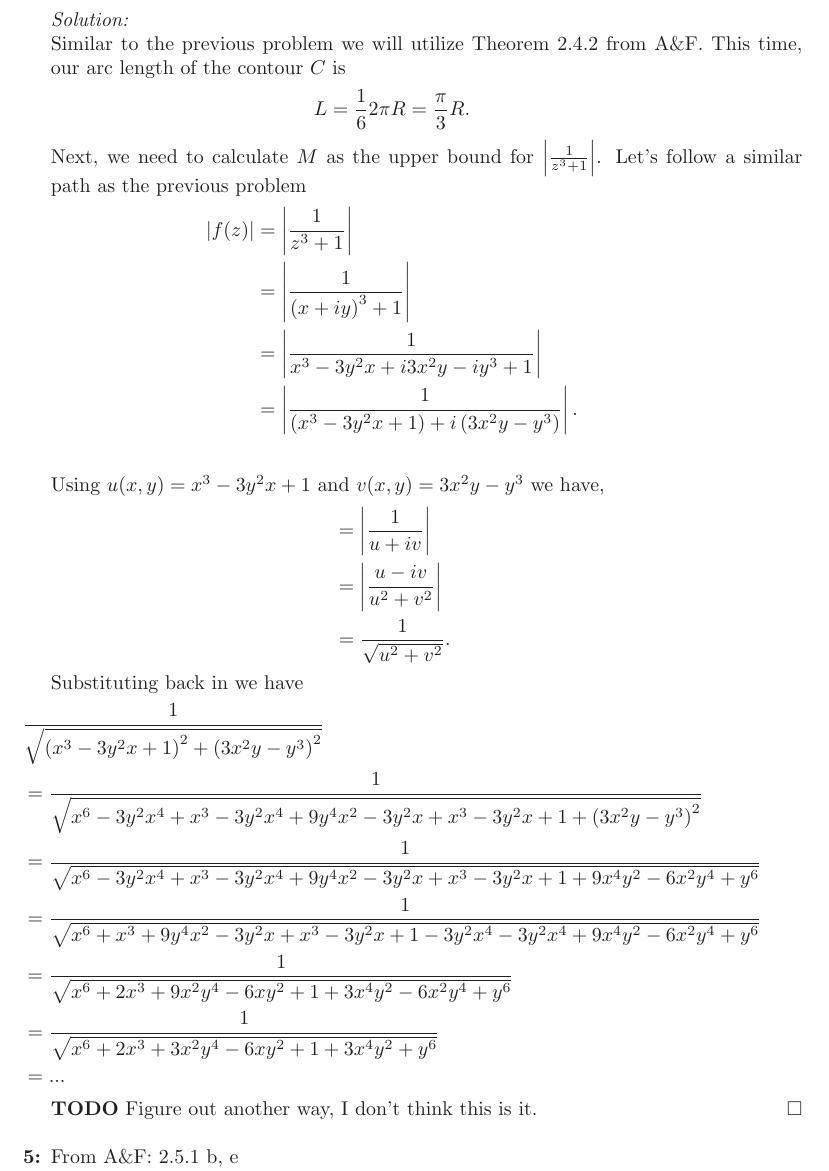
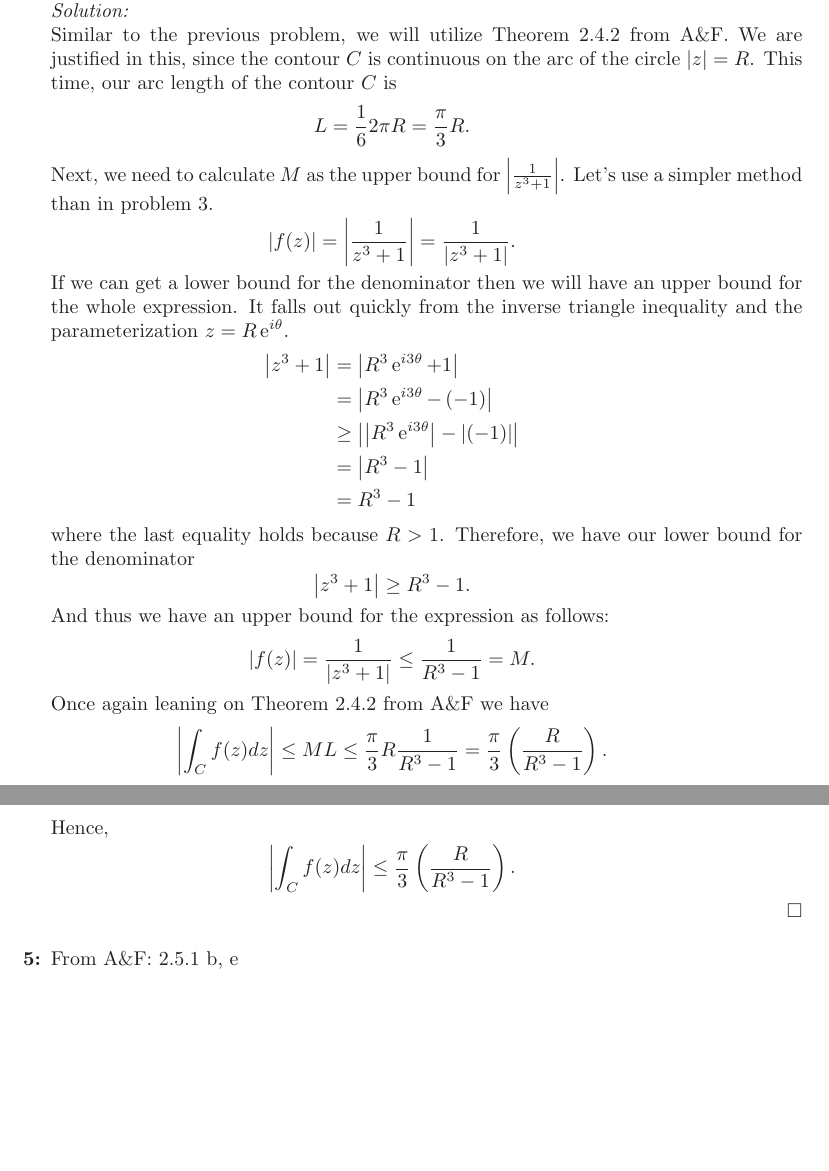
Before and after one commit to hunter-lybbert/uw-central, a LaTeX problem sheet (complex_analysis/hw_04/hw04.tex): part of page 7 of 9 before the commit and two parts of pages 7 and 8 of 9 after it, the two joined at a grey line, cut so that both start at the same text, the shorter picture padded with empty space. Compiled offline with pdfLaTeX.

Commit message:
Save work for problem 4.

```diff
--- a/complex_analysis/hw_04/hw04.tex
+++ b/complex_analysis/hw_04/hw04.tex
@@ -277,35 +289,42 @@ $$
 \lim_{R \rightarrow \infty} \int_C \frac{\D z}{z^3 + 1} = 0
 $$
 \textit{Solution:} \\
-Similar to the previous problem we will utilize Theorem 2.4.2 from A\&F. This time, our arc length of the contour $C$ is
+Similar to the previous problem, we will utilize Theorem 2.4.2 from A\&F.
+We are justified in this, since the contour $C$ is continuous on the arc of the circle $|z| = R$.
+This time, our arc length of the contour $C$ is
 $$
 L = \frac 1 6 2\pi R = \frac{\pi}{3} R.
 $$
 Next, we need to calculate $M$ as the upper bound for $\left| \frac{1}{z^3 + 1} \right|$.
-Let's follow a similar path as the previous problem
+Let's use a simpler method than in problem 3.
+$$
+\left| f(z) \right| = \left| \frac 1 {z^3 + 1} \right| = \frac 1 {\left|z^3 + 1\right|}.
+$$
+If we can get a lower bound for the denominator then we will have an upper bound for the whole expression. It falls out quickly from the inverse triangle inequality and the parameterization $z = R\E^{i\theta}$.
 \begin{align*}
-\left| f(z) \right| &= \left| \frac 1 {z^3 + 1} \right| \\
-	&= \left| \frac 1 {\left( x + iy \right)^3 + 1} \right| \\
-	&= \left| \frac 1 {x^3 -3y^2x + i3x^2y - iy^3 + 1} \right| \\
-	&= \left| \frac 1 {\left(x^3 -3y^2x + 1\right) + i\left(3x^2y - y^3\right)} \right|. \\
+\left| z^3 + 1\right| &= \left| R^3\E^{i3\theta} + 1\right| \\
+	&= \left| R^3\E^{i3\theta} - \left(-1\right)\right| \\
+	&\geq \left| \left|R^3\E^{i3\theta}\right| - \left|\left(-1\right)\right|\right| \\
+	&= \left| R^3 - 1\right| \\
+	&= R^3 - 1
 \end{align*}
-Using $u(x, y) = x^3 -3y^2x + 1$ and $v(x, y) = 3x^2y - y^3$ we have,
-\begin{align*}
-	&= \left| \frac 1 {u + iv} \right| \\
-	&= \left| \frac{u - iv }{u^2 + v^2 } \right| \\
-	&= \frac{1}{\sqrt{u^2 + v^2}}.
-\end{align*}
-Substituting back in we have
-\begin{align*}
-& \frac{1}{\sqrt{\left( x^3 -3y^2x + 1 \right)^2 + \left( 3x^2y - y^3 \right)^2}} \\
-	&= \frac{1}{\sqrt{x^6 -3y^2x^4 + x^3 -3y^2x^4 + 9y^4x^2 - 3y^2x +  x^3 -3y^2x + 1 + \left( 3x^2y - y^3 \right)^2}} \\
-	&= \frac{1}{\sqrt{x^6 -3y^2x^4 + x^3 -3y^2x^4 + 9y^4x^2 - 3y^2x +  x^3 -3y^2x + 1 + 9x^4y^2 - 6x^2y^4 + y^6 }} \\
-	&= \frac{1}{\sqrt{x^6 + x^3 + 9y^4x^2 - 3y^2x +  x^3 -3y^2x + 1 -3y^2x^4 -3y^2x^4 + 9x^4y^2 - 6x^2y^4 + y^6 }} \\
-	&= \frac{1}{\sqrt{x^6 + 2x^3 + 9x^2y^4 - 6xy^2 + 1 +3x^4y^2 - 6x^2y^4 + y^6 }} \\
-	&= \frac{1}{\sqrt{x^6 + 2x^3 + 3x^2y^4 - 6xy^2 + 1 +3x^4y^2 + y^6 }} \\
-	&= ...
-\end{align*}
-\textbf{TODO} Figure out another way, I don't think this is it.
+where the last equality holds because $R > 1$.
+Therefore, we have our lower bound for the denominator
+$$
+\left| z^3 + 1\right| \geq R^3 - 1.
+$$
+And thus we have an upper bound for the expression as follows:
+$$
+\left|f(z)\right| = \frac 1 {\left| z^3 + 1\right|} \leq \frac 1 {R^3 - 1} = M.
+$$
+Once again leaning on Theorem 2.4.2 from A\&F we have
+$$
+\left| \int_C f(z) dz \right| \leq ML \leq \frac {\pi}{3} R\frac{1}{R^3 - 1} = \frac {\pi}{3} \left(\frac{R}{R^3 - 1}\right).
+$$
+Hence,
+$$
+\left| \int_C f(z) dz \right| \leq \frac {\pi}{3} \left(\frac{R}{R^3 - 1}\right).
+$$
 \qed
 \\
 
```
Also changed, not shown: complex_analysis/hw_04/hw04.pdf, complex_analysis/hw_04/hw04.tex (22 more changed lines).
